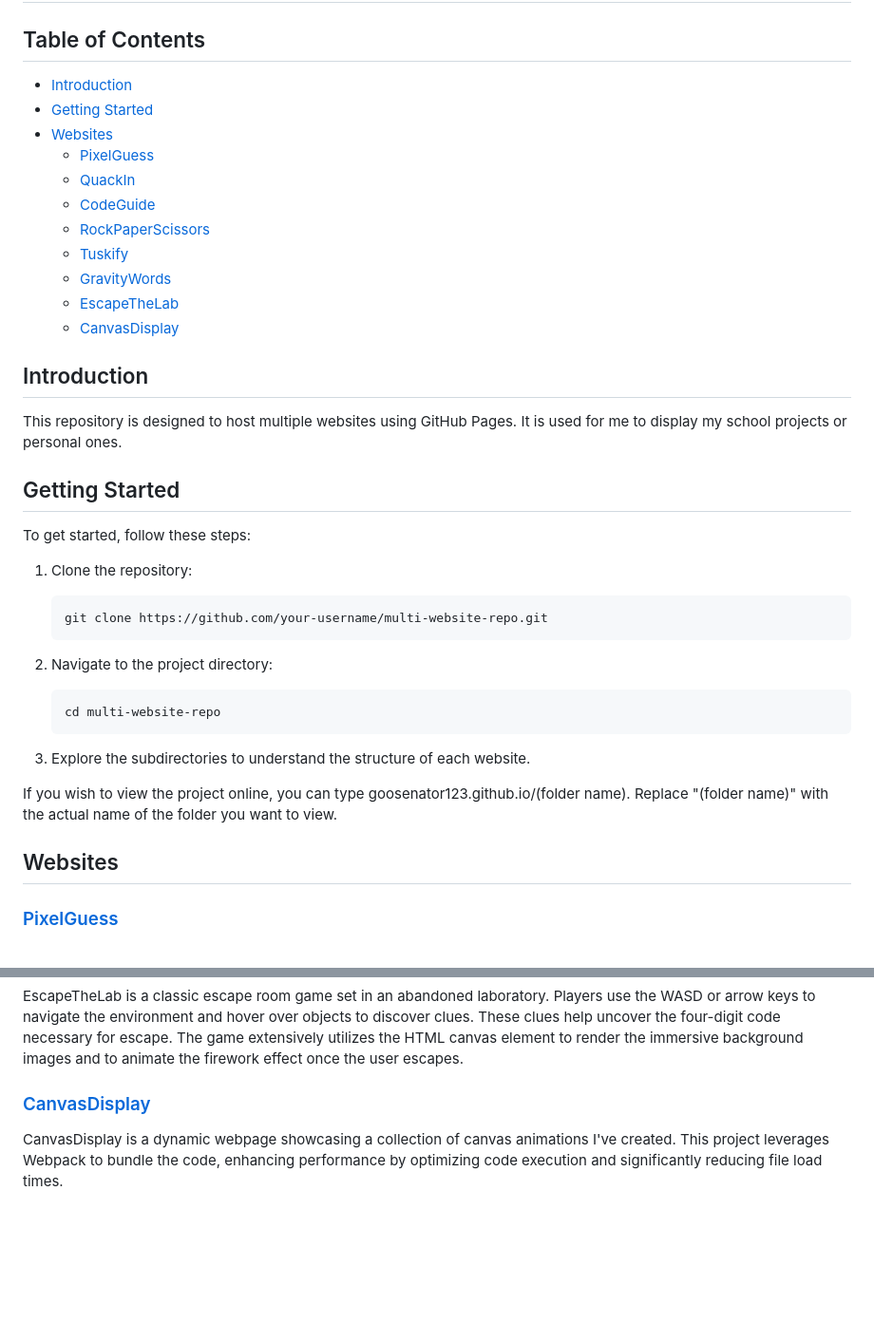
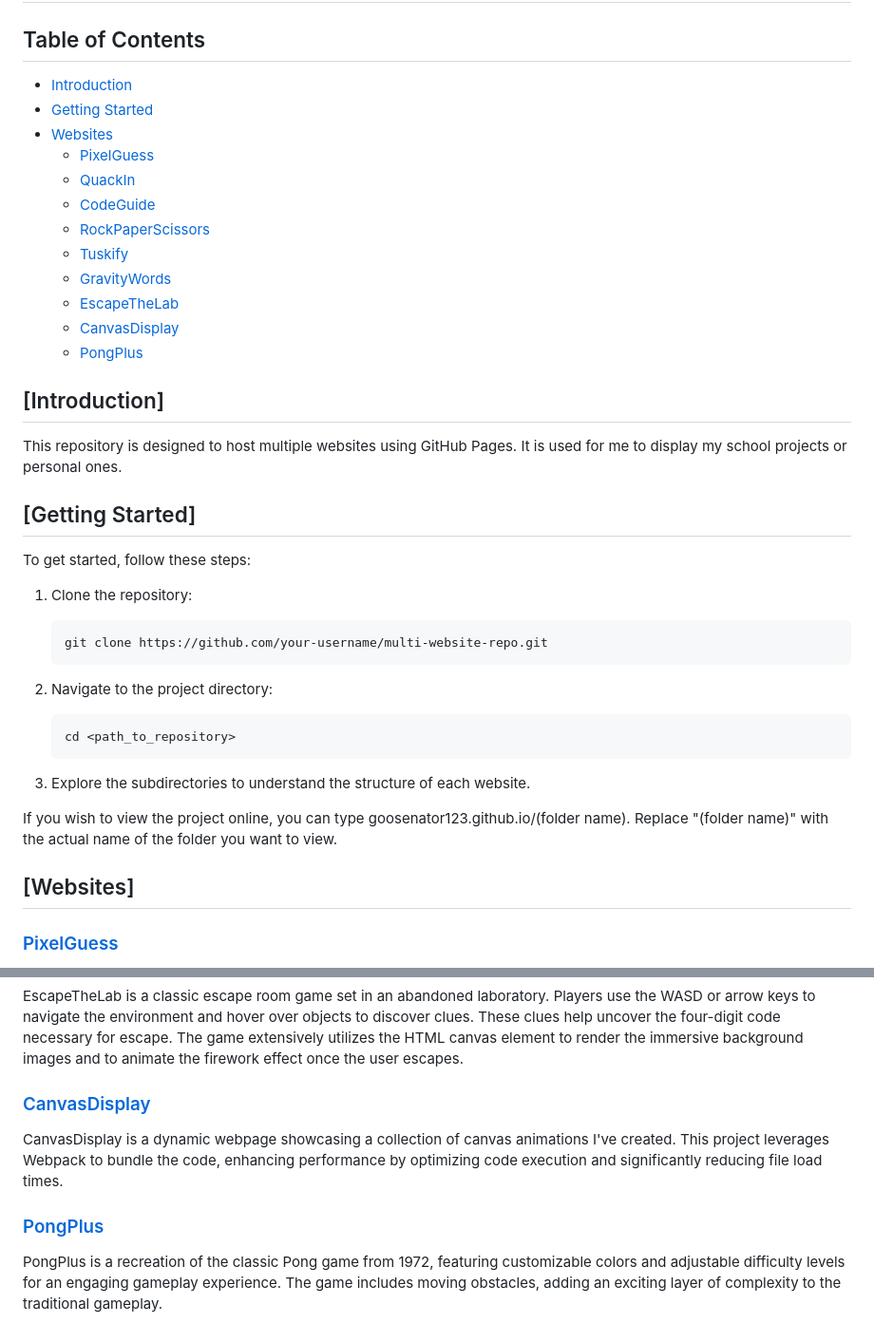
Before and after one commit to Goosenator123/goosenator123.github.io, a Markdown page: README.md, 2 parts joined by grey strips. Shown at 95% size. GitHub-like rendering; blank space fills up the shorter version.

Commit message:
Updated README.md file: added PongPlus description

````diff
--- a/README.md
+++ b/README.md
@@ -13,12 +13,13 @@
   - [GravityWords](#GravityWords)
   - [EscapeTheLab](#EscapeTheLab)
   - [CanvasDisplay](#CanvasDisplay)
+  - [PongPlus](#PongPlus)
 
-## Introduction
+## [Introduction]
 
 This repository is designed to host multiple websites using GitHub Pages. It is used for me to display my school projects or personal ones.
 
-## Getting Started
+## [Getting Started]
 
 To get started, follow these steps:
 
@@ -31,14 +32,14 @@ To get started, follow these steps:
 2. Navigate to the project directory:
 
     ```bash
-    cd multi-website-repo
+    cd <path_to_repository>
     ```
 
 3. Explore the subdirectories to understand the structure of each website.
 
 If you wish to view the project online, you can type goosenator123.github.io/(folder name). Replace "(folder name)" with the actual name of the folder you want to view.
 
-## Websites
+## [Websites]
 
 ### [PixelGuess](./PixelGuess/)
 
@@ -72,2 +73,6 @@ EscapeTheLab is a classic escape room game set in an abandoned laboratory. Playe
 
 CanvasDisplay is a dynamic webpage showcasing a collection of canvas animations I've created. This project leverages Webpack to bundle the code, enhancing performance by optimizing code execution and significantly reducing file load times.
+
+### [PongPlus](./PongPlus/public/)
+
+PongPlus is a recreation of the classic Pong game from 1972, featuring customizable colors and adjustable difficulty levels for an engaging gameplay experience. The game includes moving obstacles, adding an exciting layer of complexity to the traditional gameplay.
````
Also changed, not shown: other parts of README.md (+4 -4 lines).
